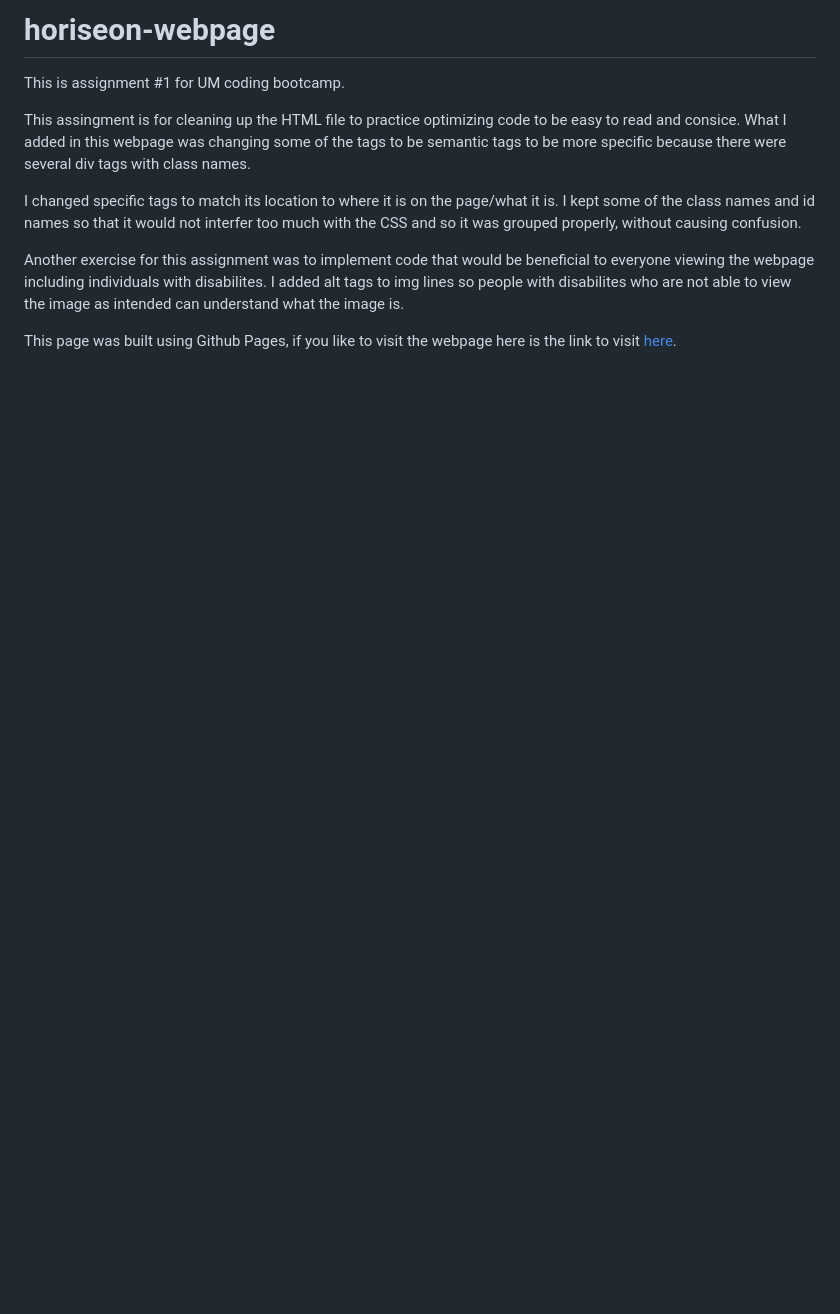
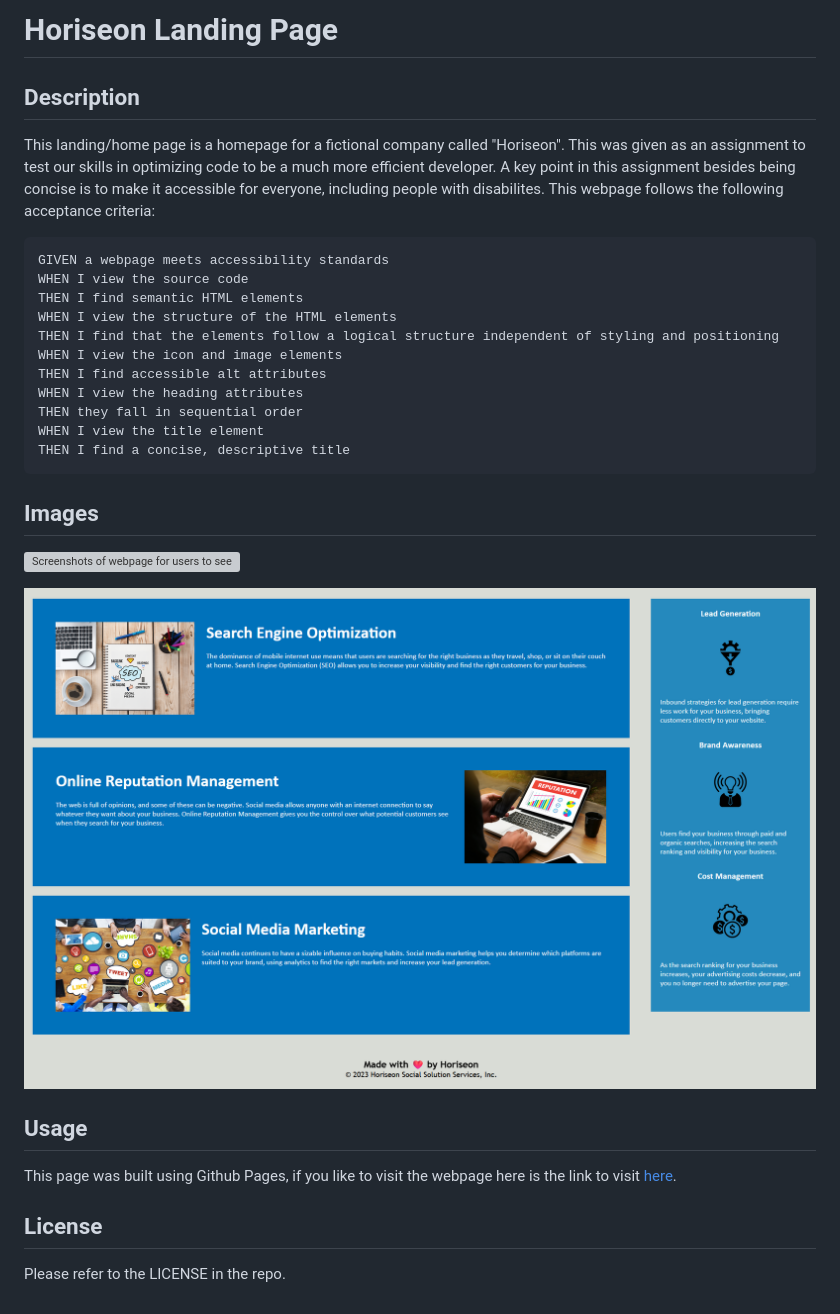
Before and after one commit to beyondneptune/horiseon-webpage, a Markdown page: README.md, the part around the change. Drawn GitHub-style; pictures changed too: assets/images/SC-2.png (added); blank space fills up the shorter version; grey boxes are pictures that could not be loaded.

Commit message:
several changes to .md containing information for webpage and information necessary for assignment, included screenshots of webpage in /images

````diff
--- a/README.md
+++ b/README.md
@@ -1,10 +1,33 @@
-# horiseon-webpage
-This is assignment #1 for UM coding bootcamp.
+# Horiseon Landing Page
 
-This assingment is for cleaning up the HTML file to practice optimizing code to be easy to read and consice. What I added in this webpage was changing some of the tags to be semantic tags to be more specific because there were several div tags with class names.
+## Description
 
-I changed specific tags to match its location to where it is on the page/what it is. I kept some of the class names and id names so that it would not interfer too much with the CSS and so it was grouped properly, without causing confusion.
+This landing/home page is a homepage for a fictional company called "Horiseon". This was given as an assignment to test our skills in optimizing code to be a much more efficient developer. A key point in this assignment besides being concise is to make it accessible for everyone, including people with disabilites. This webpage follows the following acceptance criteria:
 
-Another exercise for this assignment was to implement code that would be beneficial to everyone viewing the webpage including individuals with disabilites. I added alt tags to img lines so people with disabilites who are not able to view the image as intended can understand what the image is.
+```
+GIVEN a webpage meets accessibility standards
+WHEN I view the source code
+THEN I find semantic HTML elements
+WHEN I view the structure of the HTML elements
+THEN I find that the elements follow a logical structure independent of styling and positioning
+WHEN I view the icon and image elements
+THEN I find accessible alt attributes
+WHEN I view the heading attributes
+THEN they fall in sequential order
+WHEN I view the title element
+THEN I find a concise, descriptive title
+```
+
+## Images
+
+![Screenshots of webpage for users to see without visiting webpage, if not desired. There are two screenshots to include the top of the webpage beginning with the header, to the bottom of the webpage ending with the footer. This is the first screenshot.](./assets/images/SC-1.png)
+
+![This is the second screenshot.](./assets/images/SC-2.png)
+
+## Usage
 
 This page was built using Github Pages, if you like to visit the webpage here is the link to visit [here](https://beyondneptune.github.io/horiseon-webpage/).
+
+## License
+
+Please refer to the LICENSE in the repo.
````
Also changed, not shown: 1 other file.
